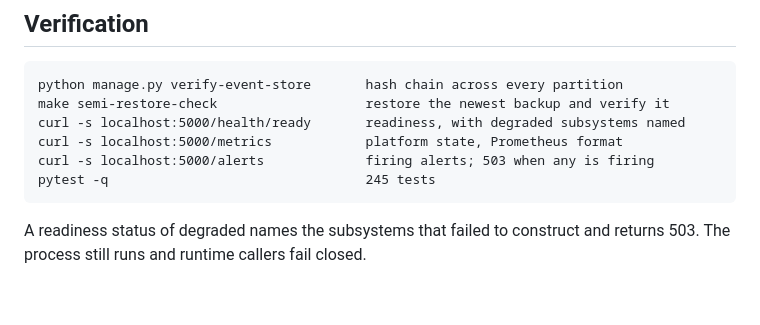
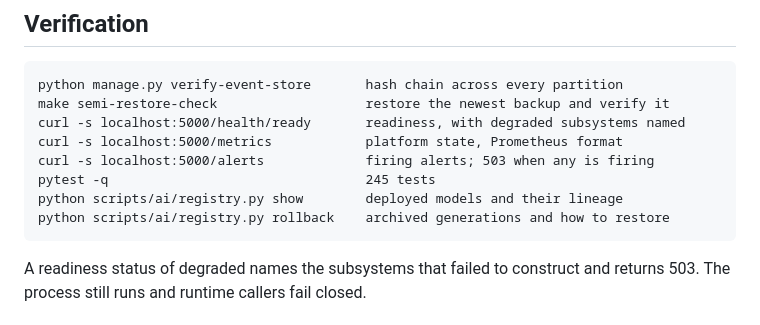
Before and after one commit to AliRazaKhan-ai/semiconductor-security-platform, a Markdown page: docs/RUNBOOK.md, the part around the change. GitHub-like rendering; blank space fills up the shorter version.

Commit message:
Add registry commands to the runbook

```diff
--- a/docs/RUNBOOK.md
+++ b/docs/RUNBOOK.md
@@ -65,6 +65,8 @@ evidence-based.
     curl -s localhost:5000/metrics            platform state, Prometheus format
     curl -s localhost:5000/alerts             firing alerts; 503 when any is firing
     pytest -q                                 245 tests
+    python scripts/ai/registry.py show        deployed models and their lineage
+    python scripts/ai/registry.py rollback    archived generations and how to restore
 
 A readiness status of degraded names the subsystems that failed to construct and
 returns 503. The process still runs and runtime callers fail closed.
```
